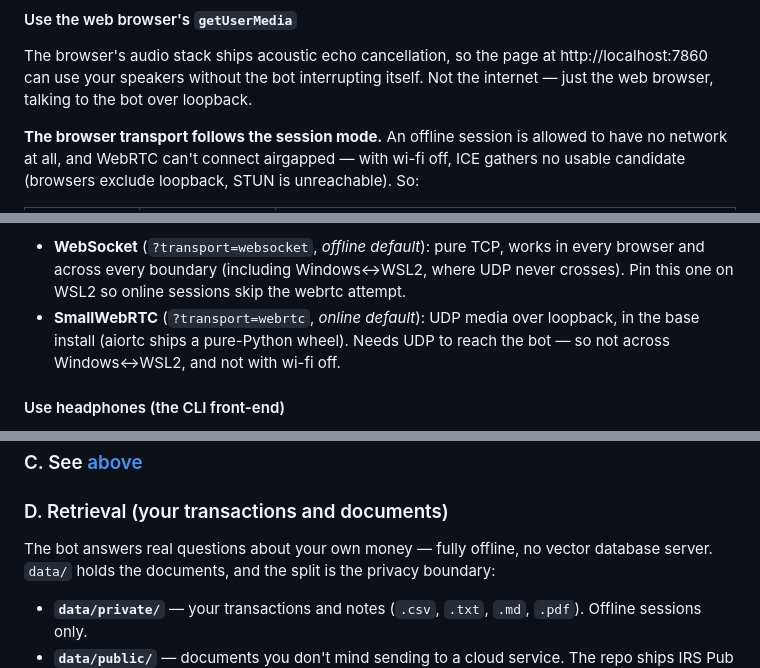
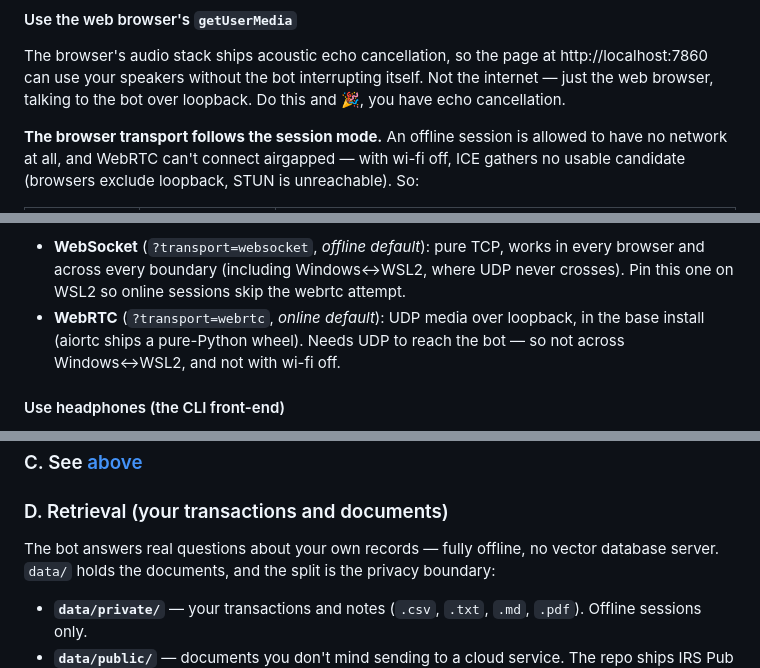
Before and after one commit to vipyne/locat, a Markdown page: README.md, 3 parts joined by grey strips. GitHub-like rendering.

```diff
--- a/README.md
+++ b/README.md
@@ -259,7 +268,7 @@ Set the choice with env vars — same code:
 The browser's audio stack ships acoustic echo cancellation, so the page at
 http://localhost:7860 can use your speakers without the bot interrupting
 itself. Not the internet — just the web browser, talking to the bot over
-loopback.
+loopback. Do this and 🎉, you have echo cancellation.
 
 **The browser transport follows the session mode.** An offline session is
 allowed to have no network at all, and WebRTC can't connect airgapped — with
@@ -280,7 +289,7 @@ outranks the mode:
   in every browser and across every boundary (including Windows↔WSL2, where
   UDP never crosses). Pin this one on WSL2 so online sessions skip the webrtc
   attempt.
-- **SmallWebRTC** (`?transport=webrtc`, *online default*): UDP media over
+- **WebRTC** (`?transport=webrtc`, *online default*): UDP media over
   loopback, in the base install (aiortc ships a pure-Python wheel). Needs UDP
   to reach the bot — so not across Windows↔WSL2, and not with wi-fi off.
 
@@ -306,7 +315,7 @@ uv sync --extra local-audio       # the extra adds PyAudio (needs PortAudio)
 
 ### D. Retrieval (your transactions and documents)
 
-The bot answers real questions about your own money — fully offline, no
+The bot answers real questions about your own records — fully offline, no
 vector database server. `data/` holds the documents, and the split is the
 privacy boundary:
 
```
Also changed, not shown: other parts of README.md (+61 -25 lines).
